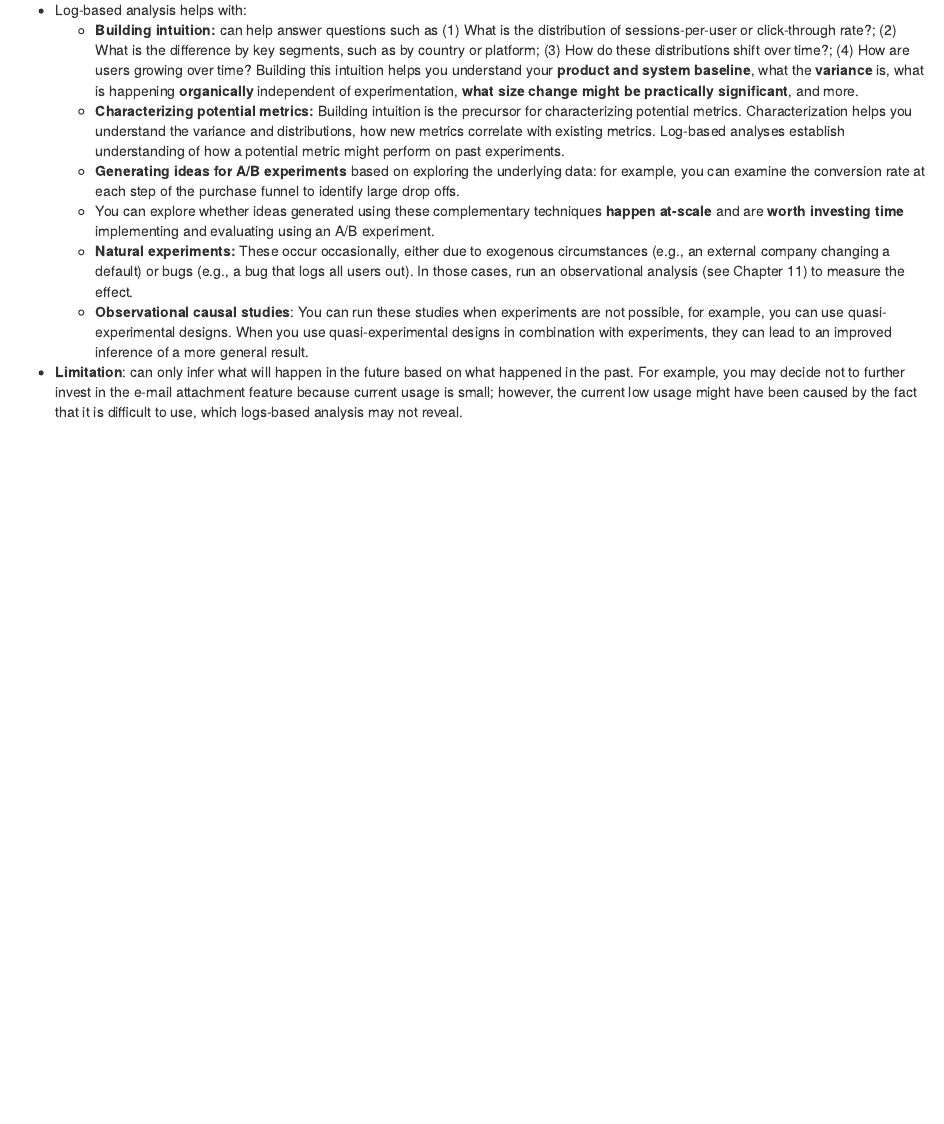
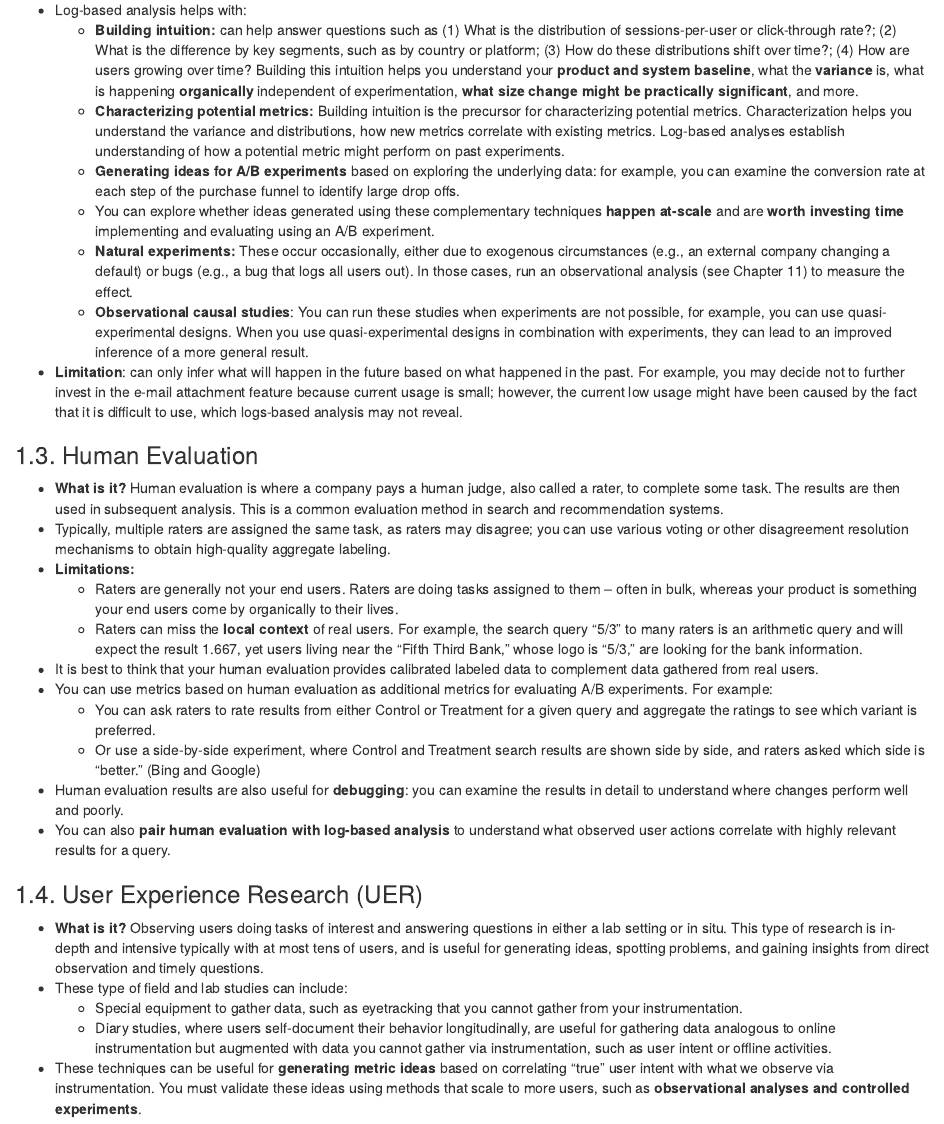
Before and after one commit to hnguyen1174/ISLR_Reviews, an R Markdown document (trustworthy-online-experiments/part-3.Rmd): the page in a window 1100 px wide, from 1310 px down. Rendered offline with R 4.5, knitr and Pandoc, with nearby package versions.

Commit message:
notes on UER and human evaluation

```diff
--- a/trustworthy-online-experiments/part-3.Rmd
+++ b/trustworthy-online-experiments/part-3.Rmd
@@ -39,3 +39,25 @@ the conversion rate at each step of the purchase funnel to identify large drop o
   * **Natural experiments:** These occur occasionally, either due to exogenous circumstances (e.g., an external company changing a default) or bugs (e.g., a bug that logs all users out). In those cases, run an observational analysis (see Chapter 11) to measure the effect.
   * **Observational causal studies**: You can run these studies when experiments are not possible, for example, you can use quasi-experimental designs. When you use quasi-experimental designs in combination with experiments, they can lead to an improved inference of a more general result.
 * **Limitation**: can only infer what will happen in the future based on what happened in the past. For example, you may decide not to further invest in the e-mail attachment feature because current usage is small; however, the current low usage might have been caused by the fact that it is difficult to use, which logs-based analysis may not reveal.
+
+### 1.3. Human Evaluation
+
+* **What is it?** Human evaluation is where a company pays a human judge, also called a rater, to complete some task. The results are then used in subsequent analysis. This is a common evaluation method in search and recommendation systems.
+* Typically, multiple raters are assigned the same task, as raters may disagree; you can use various voting or other disagreement resolution mechanisms to obtain high-quality aggregate labeling.
+* **Limitations:**
+  * Raters are generally not your end users. Raters are doing tasks assigned to them – often in bulk, whereas your product is something your end users come by organically to their lives.
+  *  Raters can miss the **local context** of real users. For example, the search query "5/3" to many raters is an arithmetic query and will expect the result 1.667, yet users living near the “Fifth Third Bank,” whose logo is "5/3," are looking for the bank information.
+* It is best to think that your human evaluation provides calibrated labeled data to complement data gathered from real users.
+* You can use metrics based on human evaluation as additional metrics for evaluating A/B experiments. For example:
+  * You can ask raters to rate results from either Control or Treatment for a given query and aggregate the ratings to see which variant is preferred.
+  * Or use a side-by-side experiment, where Control and Treatment search results are shown side by side, and raters asked which side is "better." (Bing and Google)
+* Human evaluation results are also useful for **debugging**: you can examine the results in detail to understand where changes perform well and poorly.
+* You can also **pair human evaluation with log-based analysis** to understand what observed user actions correlate with highly relevant results for a query.
+
+### 1.4. User Experience Research (UER)
+
+* **What is it?**  Observing users doing tasks of interest and answering questions in either a lab setting or in situ. This type of research is in-depth and intensive typically with at most tens of users, and is useful for generating ideas, spotting problems, and gaining insights from direct observation and timely questions.
+* These type of field and lab studies can include:
+  * Special equipment to gather data, such as eyetracking that you cannot gather from your instrumentation.
+  * Diary studies, where users self-document their behavior longitudinally, are useful for gathering data analogous to online instrumentation but augmented with data you cannot gather via instrumentation, such as user intent or offline activities.
+* These techniques can be useful for **generating metric ideas** based on correlating "true" user intent with what we observe via instrumentation. You must validate these ideas using methods that scale to more users, such as **observational analyses and controlled experiments**.
```
Also changed, not shown: trustworthy-online-experiments/part-3.nb.html.
